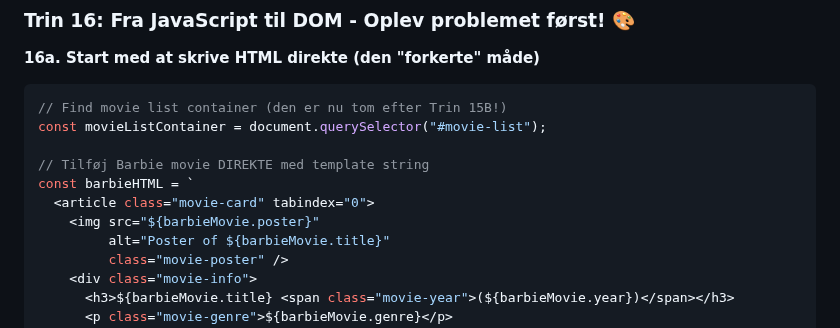
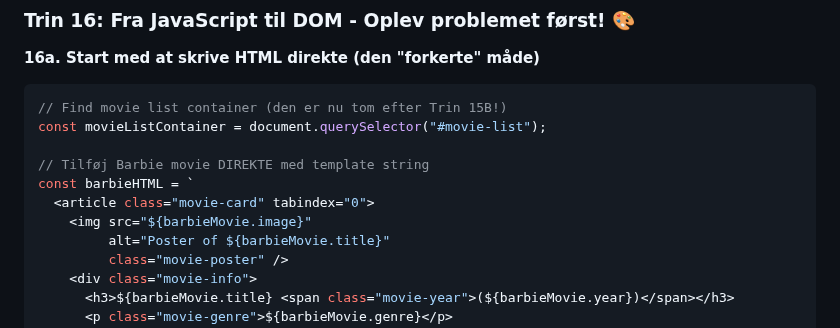
Before and after one commit to cederdorff/js-movie-app, a Markdown page: _exercises/movie-app-2.md, the part around the change. Rendered like a GitHub page.

```diff
--- a/_exercises/movie-app-2.md
+++ b/_exercises/movie-app-2.md
@@ -1027,7 +1027,7 @@ const movieListContainer = document.querySelector("#movie-list");
 // Tilføj Barbie movie DIREKTE med template string
 const barbieHTML = `
   <article class="movie-card" tabindex="0">
-    <img src="${barbieMovie.poster}"
+    <img src="${barbieMovie.image}"
          alt="Poster of ${barbieMovie.title}"
          class="movie-poster" />
     <div class="movie-info">
```
Also changed, not shown: _exercises/movie-app-4.md (+0 -6 lines).
